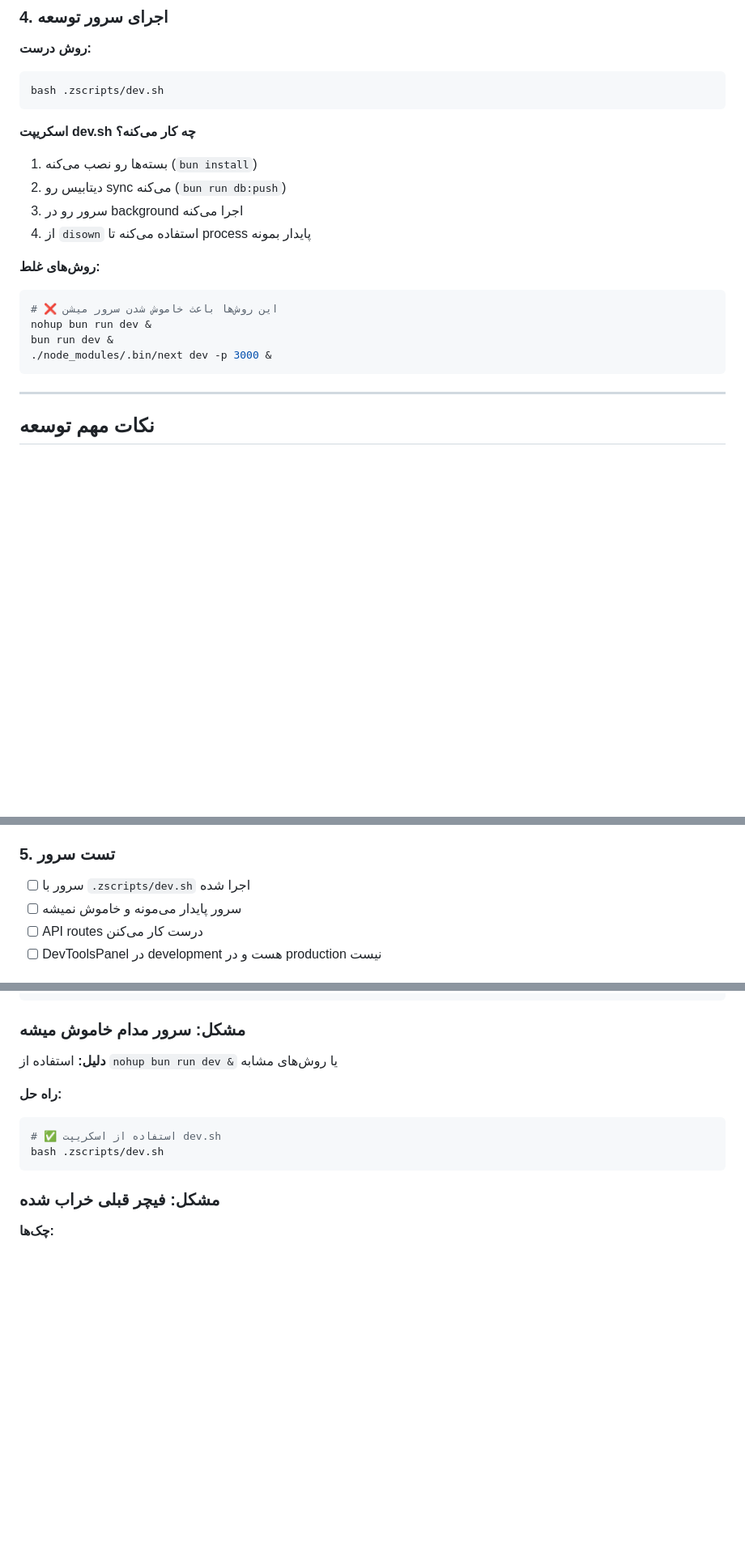
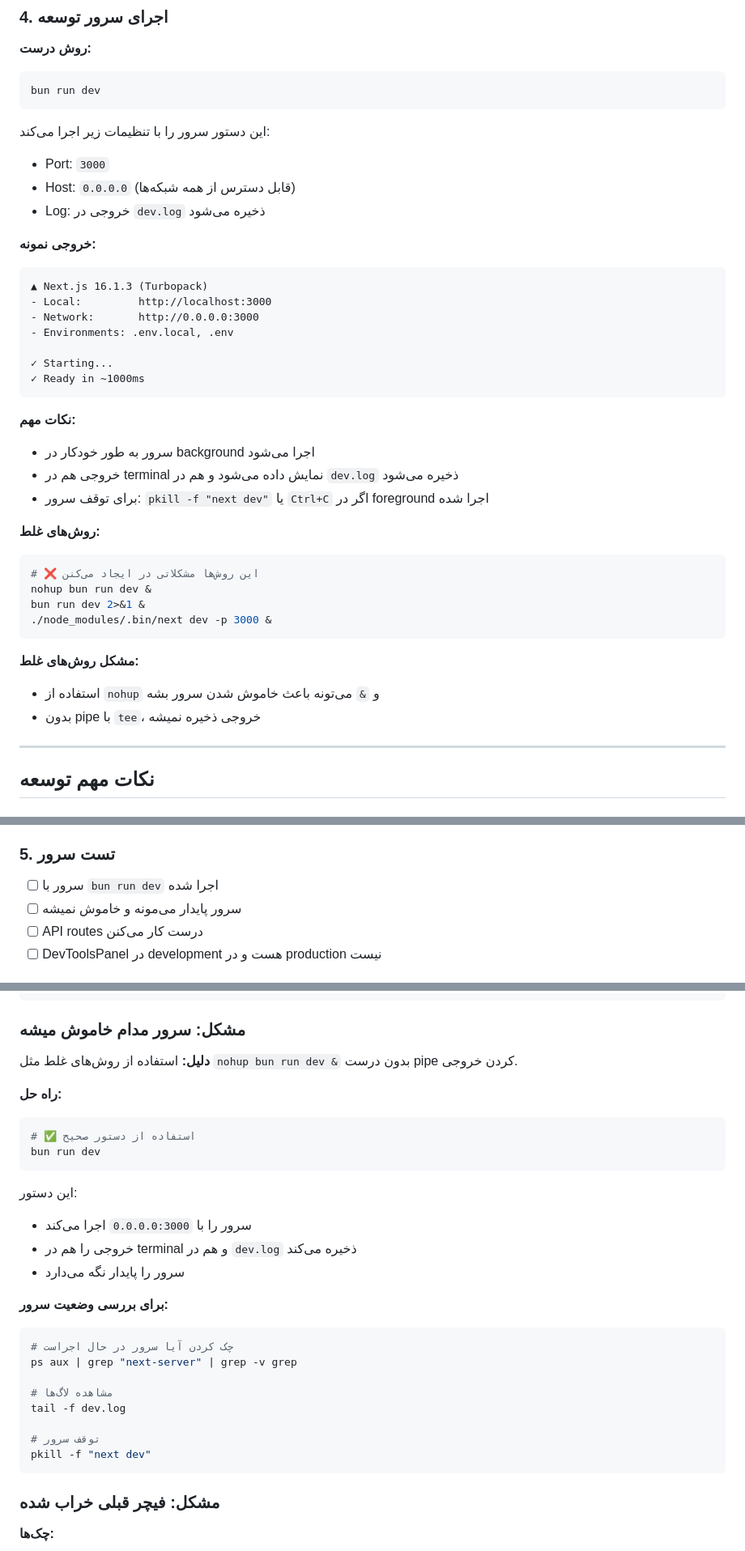
Before and after one commit to bahramct/hamsou-app, a Markdown page: docs/01-development/01-development-guide.md, 3 parts joined by grey strips. Shown at 81% size. Rendered like a GitHub page; blank space fills up the shorter version.

Commit message:
docs: update server startup instructions
- Updated installation guide to reflect new dev server startup method
- Updated development guide with correct bun run dev usage
- Added information about 0.0.0.0 host binding
- Removed references to deprecated .zscripts/dev.sh

````diff
--- a/docs/01-development/01-development-guide.md
+++ b/docs/01-development/01-development-guide.md
@@ -135,22 +135,41 @@ datasource db {
 
 **روش درست:**
 ```bash
-bash .zscripts/dev.sh
+bun run dev
 ```
 
-**اسکریپت dev.sh چه کار می‌کنه؟**
-1. بسته‌ها رو نصب می‌کنه (`bun install`)
-2. دیتابیس رو sync می‌کنه (`bun run db:push`)
-3. سرور رو در background اجرا می‌کنه
-4. از `disown` استفاده می‌کنه تا process پایدار بمونه
+این دستور سرور را با تنظیمات زیر اجرا می‌کند:
+- Port: `3000`
+- Host: `0.0.0.0` (قابل دسترس از همه شبکه‌ها)
+- Log: خروجی در `dev.log` ذخیره می‌شود
+
+**خروجی نمونه:**
+```
+▲ Next.js 16.1.3 (Turbopack)
+- Local:         http://localhost:3000
+- Network:       http://0.0.0.0:3000
+- Environments: .env.local, .env
+
+✓ Starting...
+✓ Ready in ~1000ms
+```
+
+**نکات مهم:**
+- سرور به طور خودکار در background اجرا می‌شود
+- خروجی هم در terminal نمایش داده می‌شود و هم در `dev.log` ذخیره می‌شود
+- برای توقف سرور: `pkill -f "next dev"` یا `Ctrl+C` اگر در foreground اجرا شده
 
 **روش‌های غلط:**
 ```bash
-# ❌ این روش‌ها باعث خاموش شدن سرور میشن
+# ❌ این روش‌ها مشکلاتی در ایجاد می‌کنن
 nohup bun run dev &
-bun run dev &
+bun run dev 2>&1 &
 ./node_modules/.bin/next dev -p 3000 &
 ```
+
+**مشکل روش‌های غلط:**
+- استفاده از `nohup` و `&` می‌تونه باعث خاموش شدن سرور بشه
+- بدون pipe با `tee`، خروجی ذخیره نمیشه
 
 ---
 
@@ -270,7 +289,7 @@ bun run db:push      # sync schema with database
 - [ ] DevToolsPanel دو لایه حفاظتی داره (داخل کامپوننت و در صفحه)
 
 ### 5. تست سرور
-- [ ] سرور با `.zscripts/dev.sh` اجرا شده
+- [ ] سرور با `bun run dev` اجرا شده
 - [ ] سرور پایدار می‌مونه و خاموش نمیشه
 - [ ] API routes درست کار می‌کنن
 - [ ] DevToolsPanel در development هست و در production نیست
@@ -320,12 +339,29 @@ bash .zscripts/dev.sh
 ### مشکل: سرور مدام خاموش میشه
 
 **دلیل:**
-استفاده از `nohup bun run dev &` یا روش‌های مشابه
+استفاده از روش‌های غلط مثل `nohup bun run dev &` بدون درست pipe کردن خروجی.
 
 **راه حل:**
 ```bash
-# ✅ استفاده از اسکریپت dev.sh
-bash .zscripts/dev.sh
+# ✅ استفاده از دستور صحیح
+bun run dev
+```
+
+این دستور:
+- سرور را با `0.0.0.0:3000` اجرا می‌کند
+- خروجی را هم در terminal و هم در `dev.log` ذخیره می‌کند
+- سرور را پایدار نگه می‌دارد
+
+**برای بررسی وضعیت سرور:**
+```bash
+# چک کردن آیا سرور در حال اجراست
+ps aux | grep "next-server" | grep -v grep
+
+# مشاهده لاگ‌ها
+tail -f dev.log
+
+# توقف سرور
+pkill -f "next dev"
 ```
 
 ### مشکل: فیچر قبلی خراب شده
````
Also changed, not shown: other parts of docs/01-development/01-development-guide.md (+2 -1 lines), docs/00-getting-started/01-installation.md (+8 -1 lines).
